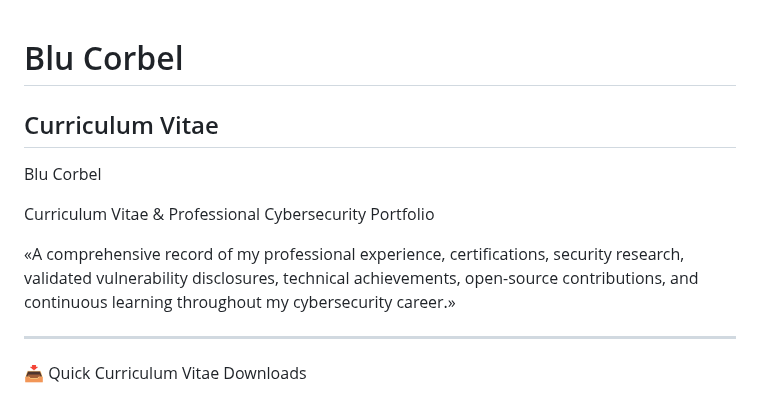
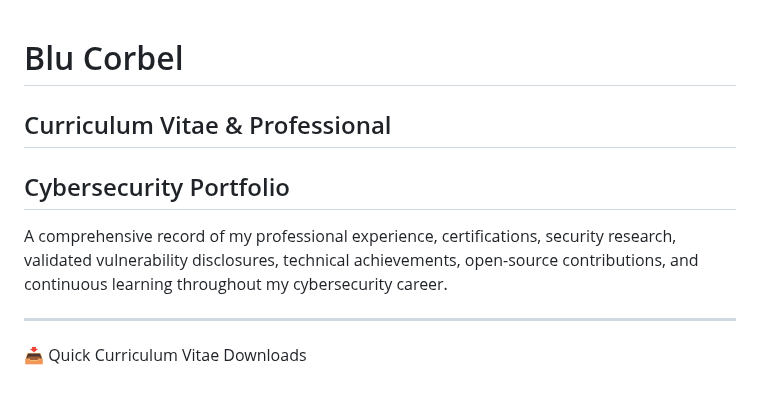
Before and after one commit to DeadmanXXXII/Curriculum-Vitae, a Markdown page: README.md, the part around the change. GitHub-like rendering.

```diff
--- a/README.md
+++ b/README.md
@@ -1,11 +1,9 @@
 # Blu Corbel
-## Curriculum Vitae
 
-Blu Corbel
+## Curriculum Vitae & Professional
+## Cybersecurity Portfolio
 
-Curriculum Vitae & Professional Cybersecurity Portfolio
-
-«A comprehensive record of my professional experience, certifications, security research, validated vulnerability disclosures, technical achievements, open-source contributions, and continuous learning throughout my cybersecurity career.»
+A comprehensive record of my professional experience, certifications, security research, validated vulnerability disclosures, technical achievements, open-source contributions, and continuous learning throughout my cybersecurity career.
 
 ---
 
```
